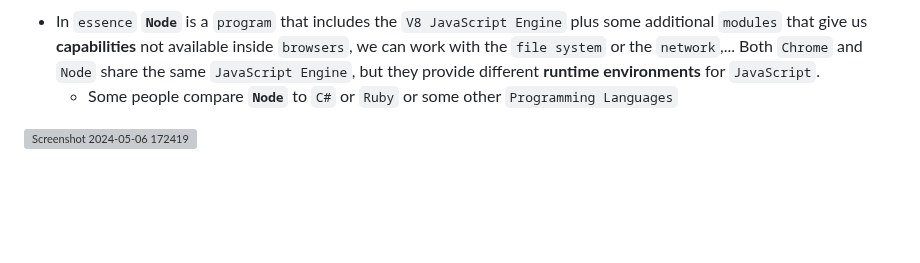
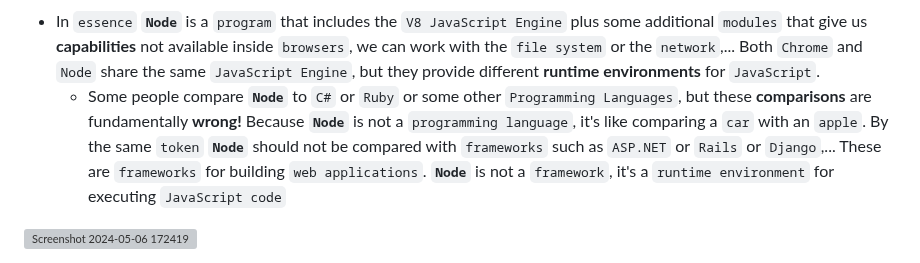
Before and after one commit to elyse502/Practices, a Markdown page: nodeJs/README.md, the part around one of its changes. Rendered like a GitHub page; blank space fills up the shorter version; grey boxes are pictures that could not be loaded.

```diff
--- a/nodeJs/README.md
+++ b/nodeJs/README.md
@@ -58,6 +58,6 @@ http.createServer()
 ![Screenshot 2024-05-06 170057](https://github.com/elyse502/Practices/assets/125453474/721dc16d-ee49-4afe-b365-fe68bf15afa5)
 
 * In `essence` **`Node`** is a `program` that includes the `V8 JavaScript Engine` plus some additional `modules` that give us **capabilities** not available inside `browsers`, we can work with the `file system` or the `network`,... Both `Chrome` and `Node` share the same `JavaScript Engine`, but they provide different **runtime environments** for `JavaScript`.
-  * Some people compare **`Node`** to `C#` or `Ruby` or some other `Programming Languages`
+  * Some people compare **`Node`** to `C#` or `Ruby` or some other `Programming Languages`, but these **comparisons** are fundamentally **wrong!** Because **`Node`**  is not a `programming language`, it's like comparing a `car` with an `apple`. By the same `token` **`Node`** should not be compared with `frameworks` such as `ASP.NET` or `Rails` or `Django`,... These are `frameworks` for building `web applications`. **`Node`** is not a `framework`, it's a `runtime environment` for executing `JavaScript code`
 
 ![Screenshot 2024-05-06 172419](https://github.com/elyse502/Practices/assets/125453474/7e9b3274-dbf5-40fd-9bca-ca062d865e25)
```
Also changed, not shown: other parts of nodeJs/README.md (+6 -0 lines).
